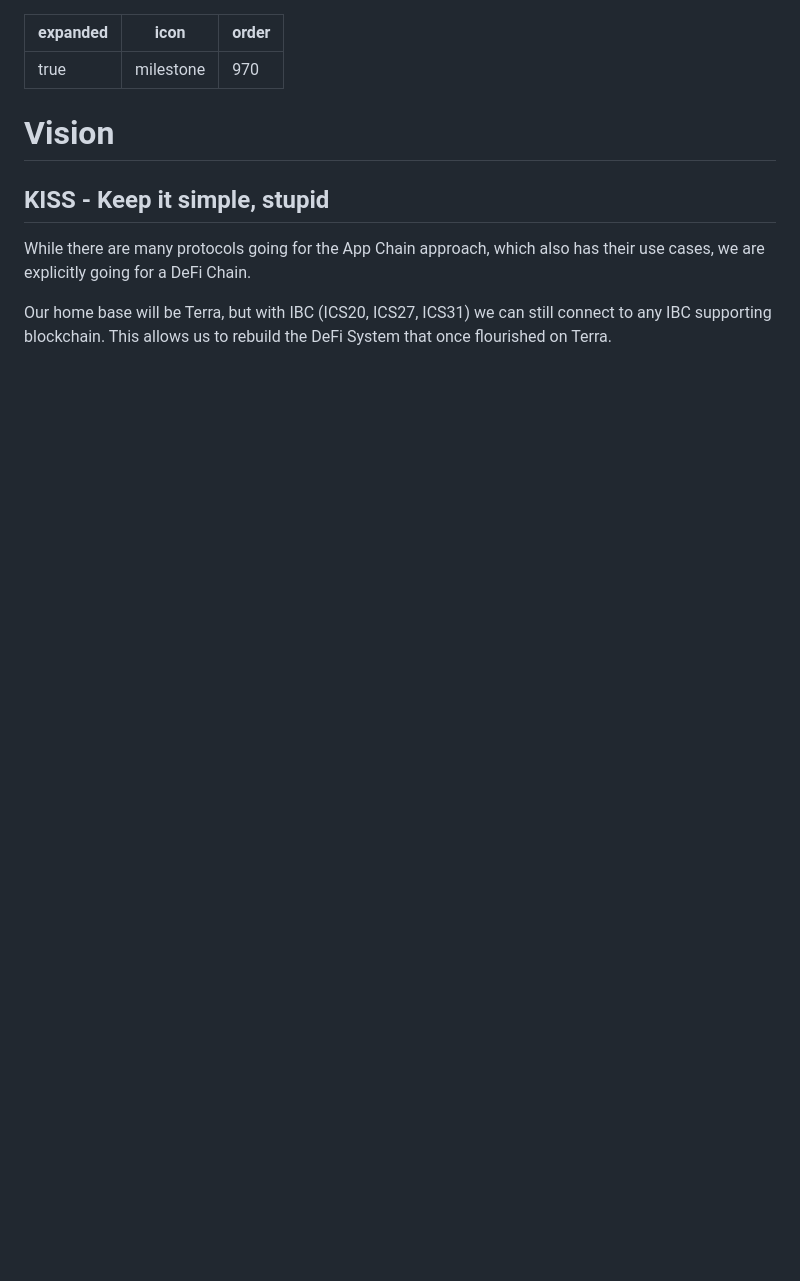
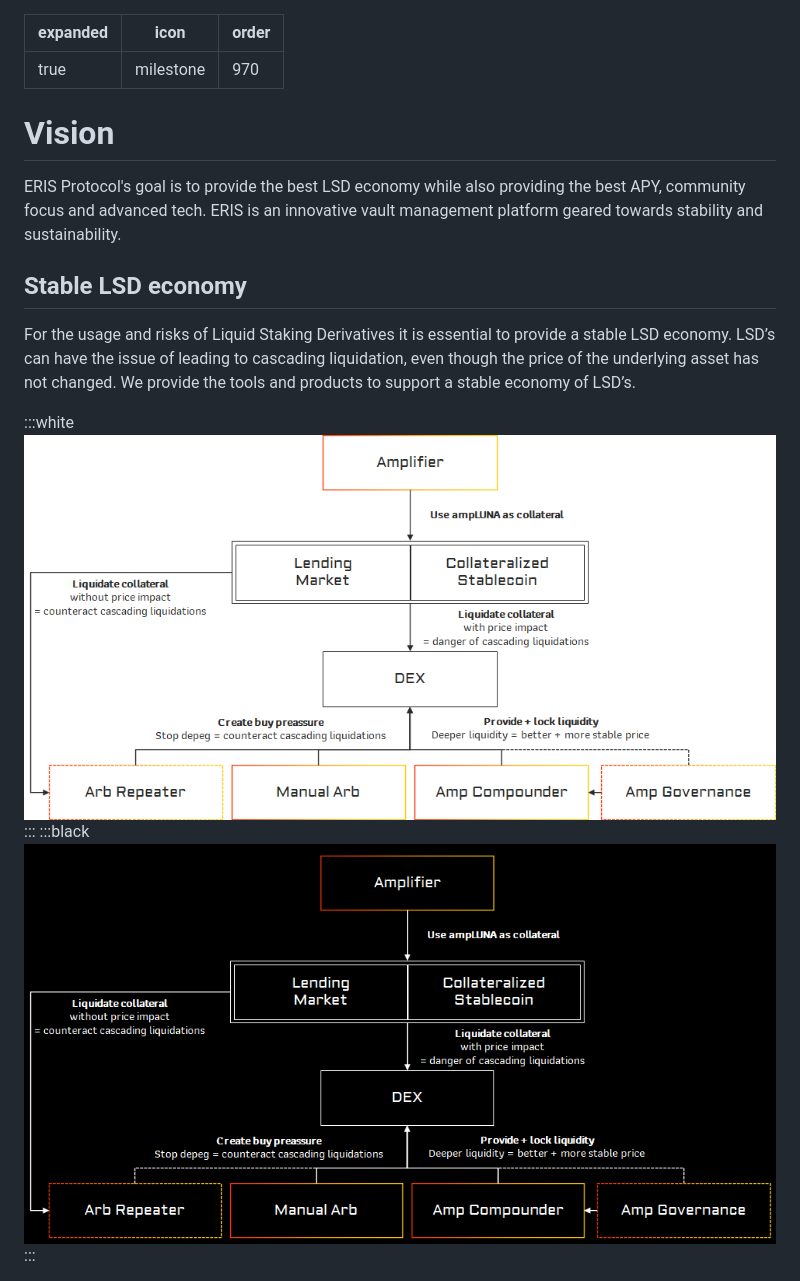
Before and after one commit to erisprotocol/docs, a Markdown page: Vision/readme.md, the part around the change printed below. GitHub-like rendering; pictures changed too: Vision/2023-01-27-16-49-21.png (added), Vision/2023-01-27-16-49-39.png (added); blank space fills up the shorter version.

```diff
--- a/Vision/readme.md
+++ b/Vision/readme.md
@@ -8,10 +8,16 @@ order: 970
 
 # Vision
 
+ERIS Protocol's goal is to provide the best LSD economy while also providing the best APY, community focus and advanced tech. ERIS is an innovative vault management platform geared towards stability and sustainability.
 
-## KISS - Keep it simple, stupid
+## Stable LSD economy
 
-While there are many protocols going for the App Chain approach, which also has their use cases, we are explicitly going for a DeFi Chain.
+For the usage and risks of Liquid Staking Derivatives it is essential to provide a stable LSD economy. LSD’s can have the issue of leading to cascading liquidation, even though the price of the underlying asset has not changed. We provide the tools and products to support a stable economy of LSD’s.
 
-Our home base will be Terra, but with IBC (ICS20, ICS27, ICS31) we can still connect to any IBC supporting blockchain. This allows us to rebuild the DeFi System that once flourished on Terra.
+:::white
+![](2023-01-27-16-49-39.png)
+:::
+:::black
+![](2023-01-27-16-49-21.png)
+:::
 
```
Also changed, not shown: other parts of Vision/readme.md (+34 -1 lines), Products/Amp Governance/readme.md (+1 -1 lines), Products/Amp Z/readme.md (added, +10 -0 lines), milestones.md (+8 -4 lines), Vision/2023-01-27-16-48-04.png (added), Vision/2023-01-27-16-49-07.png (added), 1 other file.
